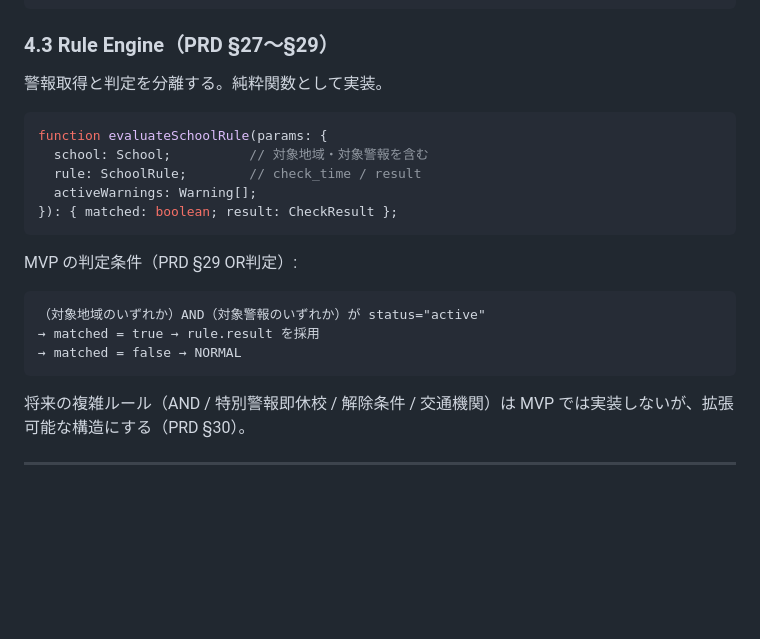
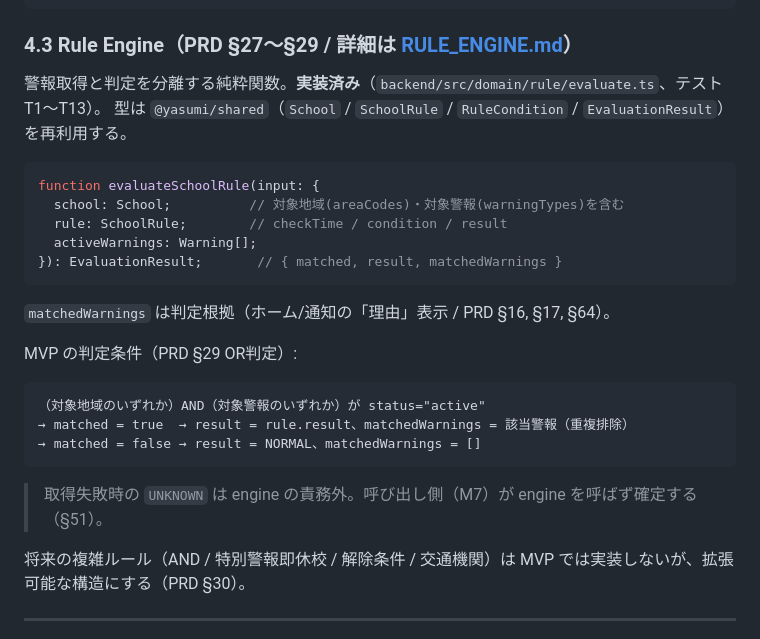
Before and after one commit to unischool-sg/yasumi, a Markdown page: backend/SPEC.md, the part around the change. Rendered like a GitHub page; blank space fills up the shorter version.

Commit message:
docs(backend): ルールエンジンに関するドキュメントを更新

````diff
--- a/backend/SPEC.md
+++ b/backend/SPEC.md
@@ -103,25 +103,30 @@ interface Warning {
 }
 ```
 
-### 4.3 Rule Engine（PRD §27〜§29）
+### 4.3 Rule Engine（PRD §27〜§29 / 詳細は [RULE_ENGINE.md](./RULE_ENGINE.md)）
 
-警報取得と判定を分離する。純粋関数として実装。
+警報取得と判定を分離する純粋関数。**実装済み**（`backend/src/domain/rule/evaluate.ts`、テスト T1〜T13）。
+型は `@yasumi/shared`（`School` / `SchoolRule` / `RuleCondition` / `EvaluationResult`）を再利用する。
 
 ```ts
-function evaluateSchoolRule(params: {
-  school: School;          // 対象地域・対象警報を含む
-  rule: SchoolRule;        // check_time / result
+function evaluateSchoolRule(input: {
+  school: School;          // 対象地域(areaCodes)・対象警報(warningTypes)を含む
+  rule: SchoolRule;        // checkTime / condition / result
   activeWarnings: Warning[];
-}): { matched: boolean; result: CheckResult };
+}): EvaluationResult;       // { matched, result, matchedWarnings }
 ```
+
+`matchedWarnings` は判定根拠（ホーム/通知の「理由」表示 / PRD §16, §17, §64）。
 
 MVP の判定条件（PRD §29 OR判定）:
 
 ```text
 （対象地域のいずれか）AND（対象警報のいずれか）が status="active"
-→ matched = true → rule.result を採用
-→ matched = false → NORMAL
+→ matched = true  → result = rule.result、matchedWarnings = 該当警報（重複排除）
+→ matched = false → result = NORMAL、matchedWarnings = []
 ```
+
+> 取得失敗時の `UNKNOWN` は engine の責務外。呼び出し側（M7）が engine を呼ばず確定する（§51）。
 
 将来の複雑ルール（AND / 特別警報即休校 / 解除条件 / 交通機関）は
 MVP では実装しないが、拡張可能な構造にする（PRD §30）。
````
